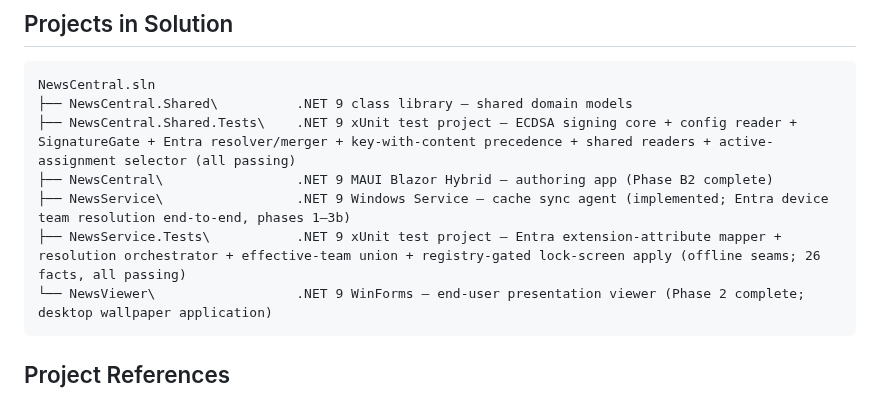
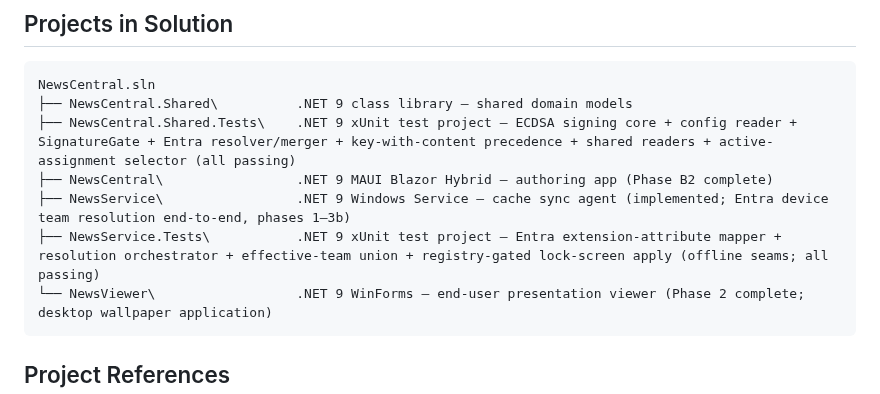
Before and after one commit to petrprachar/NewsCentral, a Markdown page: docs/solution-structure.md, the part around the change. Drawn GitHub-style.

Commit message:
docs: de-specify remaining NewsService.Tests fact count (sibling of prior cleanup)
Co-Authored-By: Claude Opus 4.8 <noreply@anthropic.com>

````diff
--- a/docs/solution-structure.md
+++ b/docs/solution-structure.md
@@ -8,7 +8,7 @@ NewsCentral.sln
 ├── NewsCentral.Shared.Tests\    .NET 9 xUnit test project — ECDSA signing core + config reader + SignatureGate + Entra resolver/merger + key-with-content precedence + shared readers + active-assignment selector (all passing)
 ├── NewsCentral\                 .NET 9 MAUI Blazor Hybrid — authoring app (Phase B2 complete)
 ├── NewsService\                 .NET 9 Windows Service — cache sync agent (implemented; Entra device team resolution end-to-end, phases 1–3b)
-├── NewsService.Tests\           .NET 9 xUnit test project — Entra extension-attribute mapper + resolution orchestrator + effective-team union + registry-gated lock-screen apply (offline seams; 26 facts, all passing)
+├── NewsService.Tests\           .NET 9 xUnit test project — Entra extension-attribute mapper + resolution orchestrator + effective-team union + registry-gated lock-screen apply (offline seams; all passing)
 └── NewsViewer\                  .NET 9 WinForms — end-user presentation viewer (Phase 2 complete; desktop wallpaper application)
 ```
 
````
